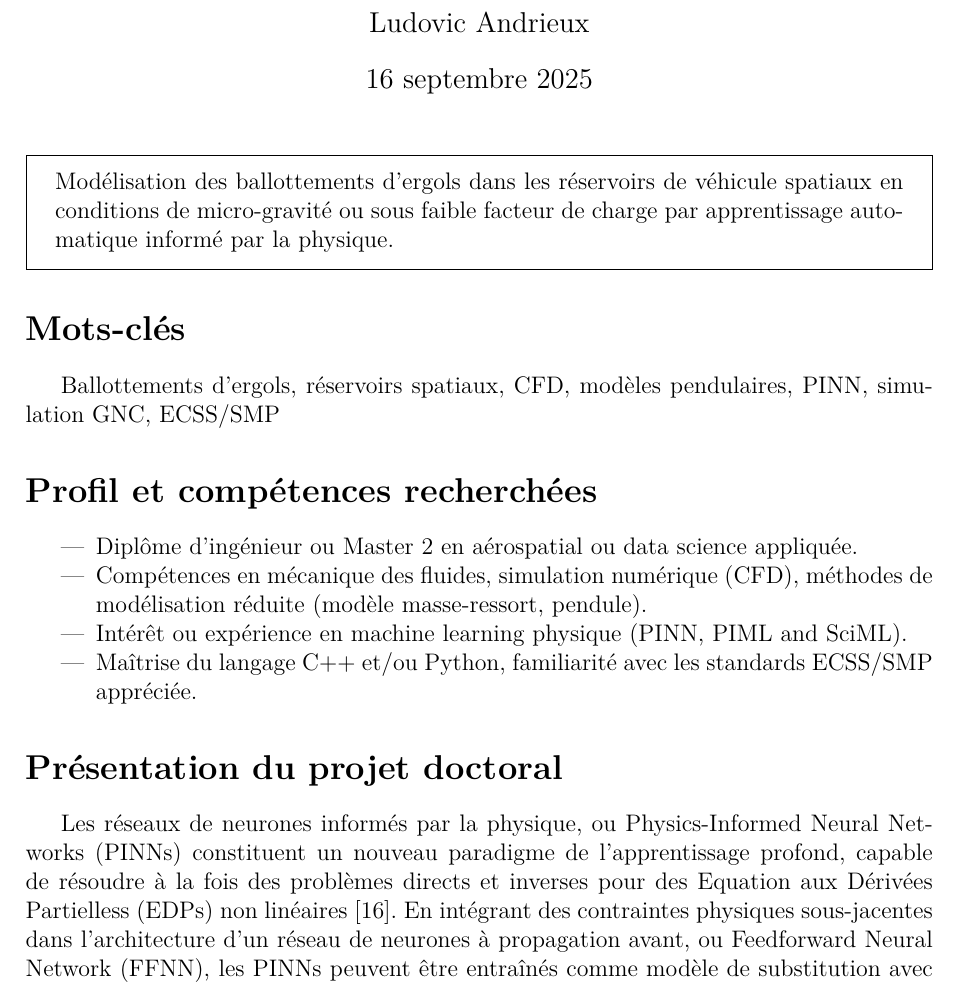
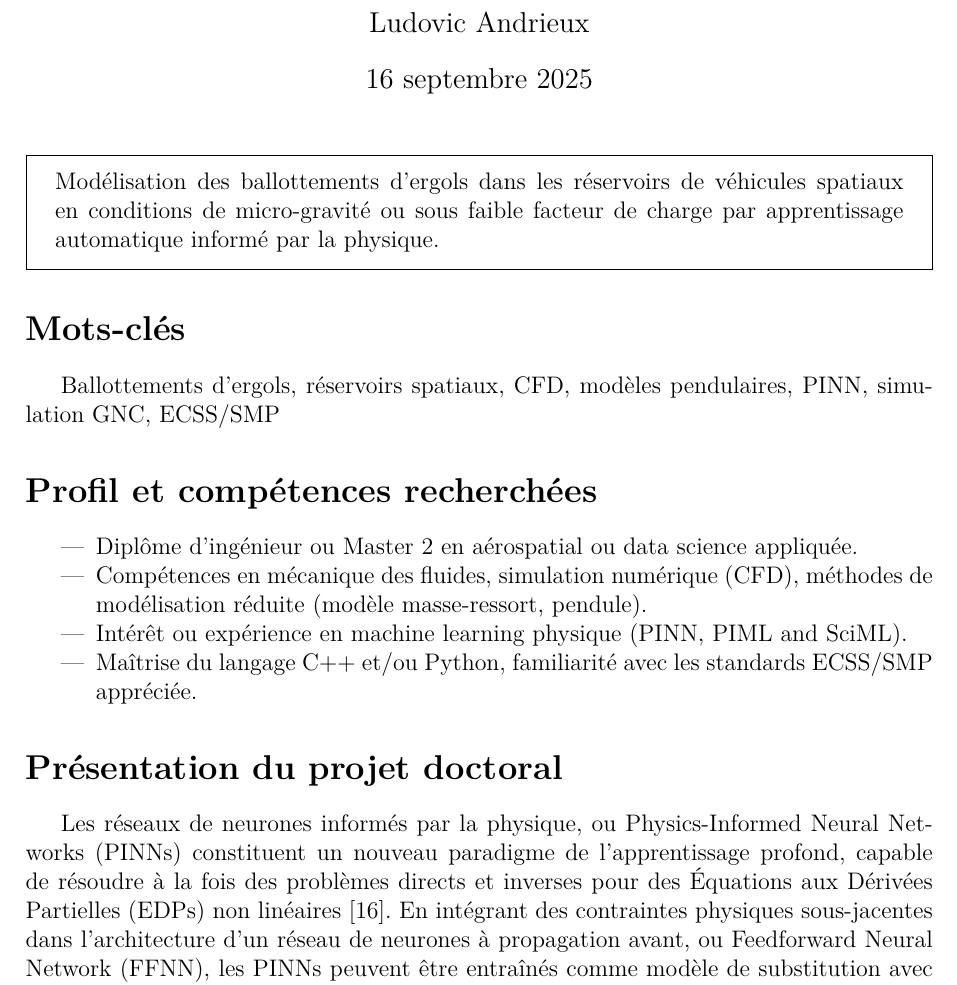
Before and after one commit to ludodo23/PhD-proposal, a LaTeX document (PhD_proposal_Ludovic_Andrieux_FR.tex): part of page 1 of 8, cut so that both start at the same text. Compiled offline with pdfLaTeX.

Commit message:
typo FR Glossary EDPs.

```diff
--- a/PhD_proposal_Ludovic_Andrieux_FR.tex
+++ b/PhD_proposal_Ludovic_Andrieux_FR.tex
@@ -13,8 +13,11 @@
 \makeglossaries
 
 \newacronym{cfd}{CFD}{Computational Fluid Dynamics}
-\newacronym{edp}{EDP}{Equation aux Dérivées Partielles}
-\newacronym{edps}{EDPs}{Equations aux Dérivées Partielles}
+\newacronym[
+plural=EDPs,
+longplural=Équations aux Dérivées Partielles,
+firstplural=Équations aux Dérivées Partielles (EDPs)
+]{edp}{EDP}{Équation aux Dérivées Partielles}
 \newacronym{gnc}{GNC}{Guidance, Navigation and Control}
 \newacronym{pinn}{PINN}{Physics-Informed Neural Network}
 \newacronym{bpinn}{B-PINN}{Bayesian Physics-Informed Neural Network}
@@ -65,7 +68,7 @@ bibstyle=numeric,  % style de bibliographie alphabétique
 	\maketitle
 
 	\begin{tcolorbox}[colback=gray!0, colframe=black, sharp corners, boxrule=0.5pt]
-	Modélisation des ballottements d’ergols dans les réservoirs de véhicule spatiaux en conditions de micro-gravité ou sous faible facteur de charge par apprentissage automatique informé par la physique.
+	Modélisation des ballottements d’ergols dans les réservoirs de véhicules spatiaux en conditions de micro-gravité ou sous faible facteur de charge par apprentissage automatique informé par la physique.
 	\end{tcolorbox}
 
 	\section*{Mots-clés}
```
Also changed, not shown: PhD_proposal_Ludovic_Andrieux_FR.pdf, PhD_proposal_Ludovic_Andrieux_FR.tex (2 more changed lines).
